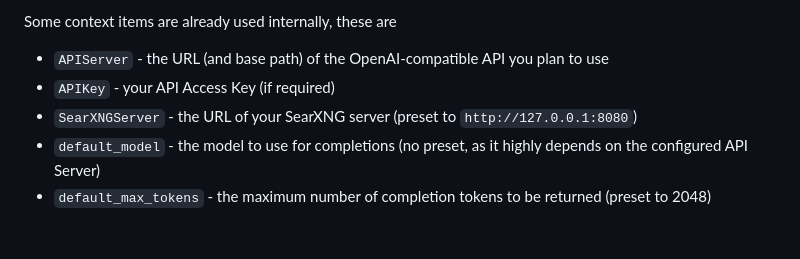
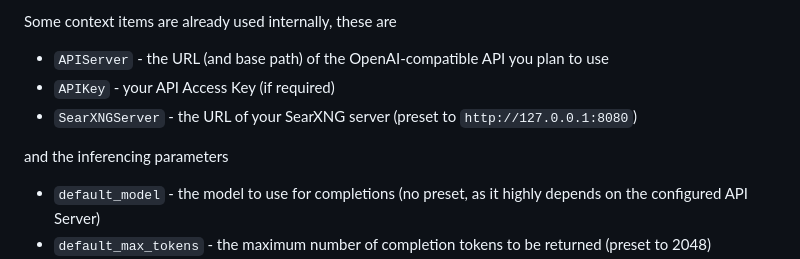
Before and after one commit to rozek/blockly-ai-playground, a Markdown page: README.md, the part around the change. GitHub-like rendering; blank space fills up the shorter version.

```diff
--- a/README.md
+++ b/README.md
@@ -47,6 +47,9 @@ Some context items are already used internally, these are
 * `APIServer` - the URL (and base path) of the OpenAI-compatible API you plan to use
 * `APIKey` - your API Access Key (if required)
 * `SearXNGServer` - the URL of your SearXNG server (preset to `http://127.0.0.1:8080`)
+
+and the inferencing parameters
+
 * `default_model` - the model to use for completions (no preset, as it highly depends on the configured API Server)
 * `default_max_tokens` - the maximum number of completion tokens to be returned (preset to 2048)
 * `default_temperature` - the "response randomness" setting (0...2, preset to 0)
```
